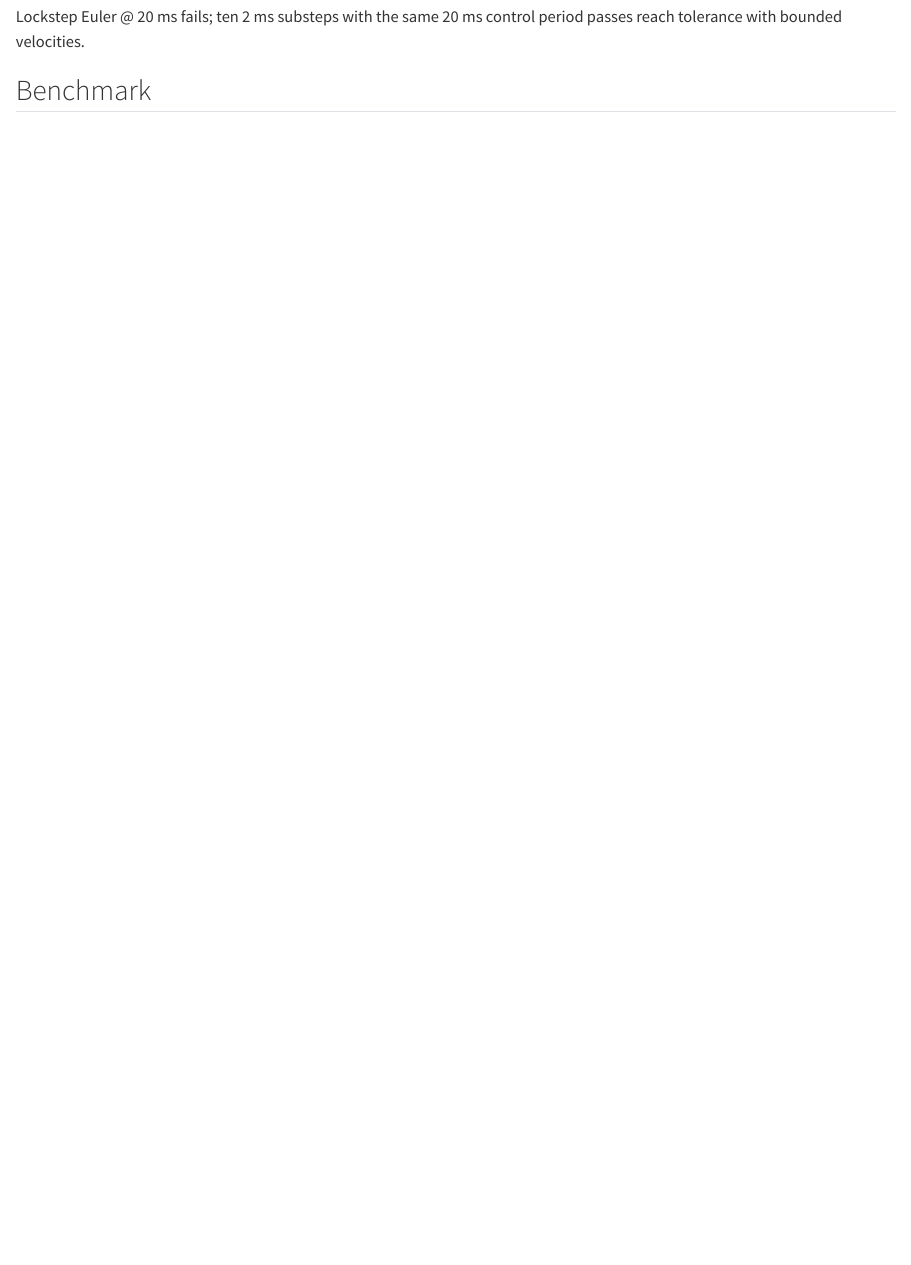
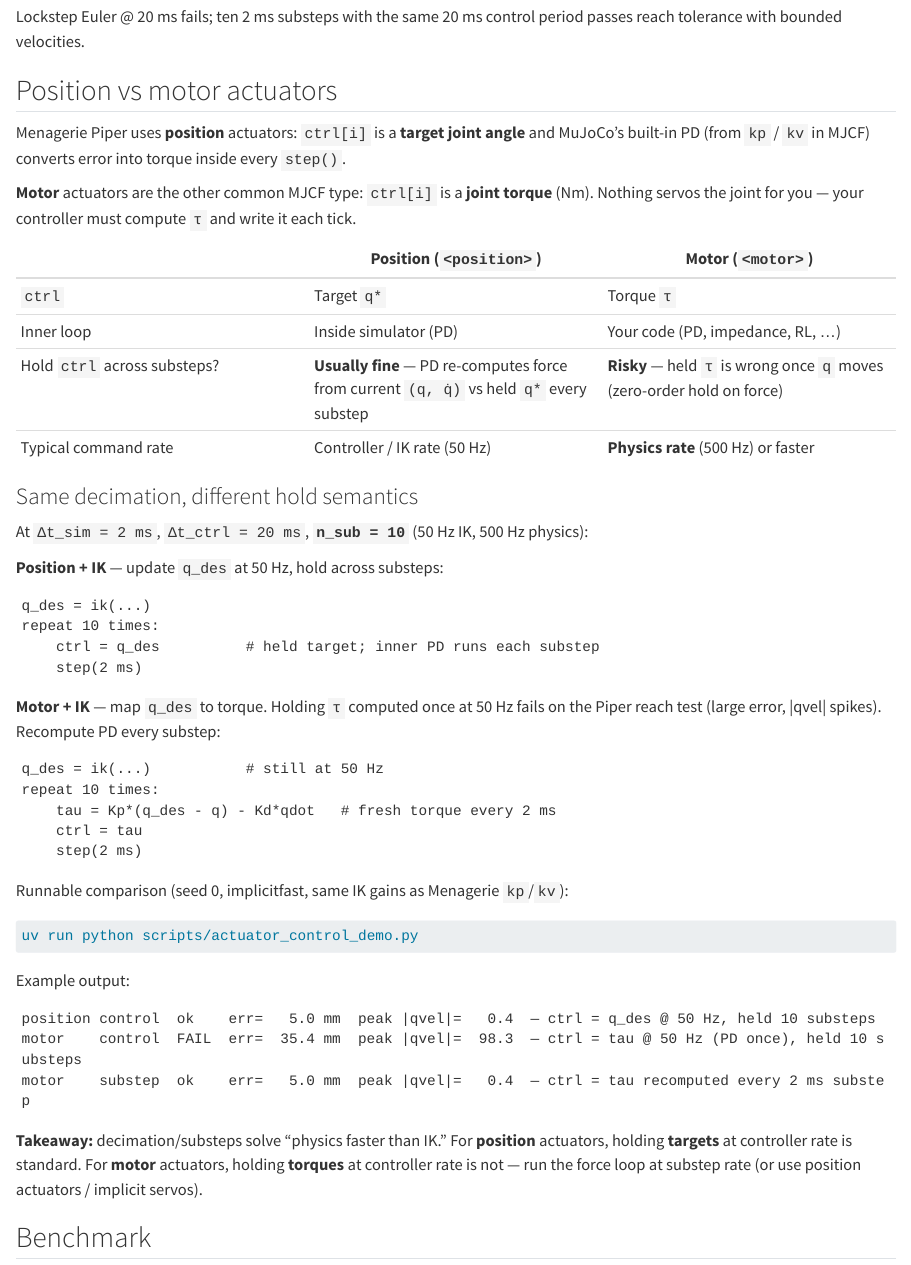
Before and after one commit to LearningFromEmbodiedExperienceLab/onboarding, a Quarto document (docs/simulation-stability.qmd): the page in a window 1100 px wide, from 2010 px down. Rendered offline with R 4.5, knitr and Pandoc in place of Quarto, with nearby package versions.

Commit message:
Compare position vs motor actuators and substep torque rate
Add actuator_control_demo.py showing that held joint targets work at IK rate
while held motor torques do not; document position vs motor semantics and
substep torque loops in simulation-stability.qmd.

Co-authored-by: Agent-3154 <Agent-3154@users.noreply.github.com>

````diff
--- a/docs/simulation-stability.qmd
+++ b/docs/simulation-stability.qmd
@@ -104,6 +104,66 @@ uv run python scripts/ik_substeps_demo.py
 Lockstep Euler @ 20 ms fails; ten 2 ms substeps with the same 20 ms control period
 passes reach tolerance with bounded velocities.
 
+## Position vs motor actuators
+
+Menagerie Piper uses **position** actuators: `ctrl[i]` is a **target joint angle**
+and MuJoCo’s built-in PD (from `kp` / `kv` in MJCF) converts error into torque
+inside every `step()`.
+
+**Motor** actuators are the other common MJCF type: `ctrl[i]` is a **joint
+torque** (Nm). Nothing servos the joint for you — your controller must compute
+`τ` and write it each tick.
+
+| | Position (`<position>`) | Motor (`<motor>`) |
+|---|---|---|
+| `ctrl` | Target `q*` | Torque `τ` |
+| Inner loop | Inside simulator (PD) | Your code (PD, impedance, RL, …) |
+| Hold `ctrl` across substeps? | **Usually fine** — PD re-computes force from current `(q, q̇)` vs held `q*` every substep | **Risky** — held `τ` is wrong once `q` moves (zero-order hold on force) |
+| Typical command rate | Controller / IK rate (50 Hz) | **Physics rate** (500 Hz) or faster |
+
+### Same decimation, different hold semantics
+
+At `Δt_sim = 2 ms`, `Δt_ctrl = 20 ms`, **`n_sub = 10`** (50 Hz IK, 500 Hz physics):
+
+**Position + IK** — update `q_des` at 50 Hz, hold across substeps:
+
+```text
+q_des = ik(...)
+repeat 10 times:
+    ctrl = q_des          # held target; inner PD runs each substep
+    step(2 ms)
+```
+
+**Motor + IK** — map `q_des` to torque. Holding `τ` computed once at 50 Hz fails
+ on the Piper reach test (large error, |qvel| spikes). Recompute PD every substep:
+
+```text
+q_des = ik(...)           # still at 50 Hz
+repeat 10 times:
+    tau = Kp*(q_des - q) - Kd*qdot   # fresh torque every 2 ms
+    ctrl = tau
+    step(2 ms)
+```
+
+Runnable comparison (seed 0, implicitfast, same IK gains as Menagerie `kp`/`kv`):
+
+```bash
+uv run python scripts/actuator_control_demo.py
+```
+
+Example output:
+
+```text
+position control  ok    err=   5.0 mm  peak |qvel|=   0.4  — ctrl = q_des @ 50 Hz, held 10 substeps
+motor    control  FAIL  err=  35.4 mm  peak |qvel|=  98.3  — ctrl = tau @ 50 Hz (PD once), held 10 substeps
+motor    substep  ok    err=   5.0 mm  peak |qvel|=   0.4  — ctrl = tau recomputed every 2 ms substep
+```
+
+**Takeaway:** decimation/substeps solve “physics faster than IK.” For **position**
+ actuators, holding **targets** at controller rate is standard. For **motor**
+ actuators, holding **torques** at controller rate is not — run the force loop at
+ substep rate (or use position actuators / implicit servos).
+
 ## Benchmark
 
 `scripts/benchmark_ik_sim_dt.py` runs the same **reach** and **circle** tests as
--- a/docs/state-sensors-and-actuators.qmd
+++ b/docs/state-sensors-and-actuators.qmd
@@ -21,6 +21,15 @@ uv run python scripts/motrix_robot_demo.py
 | Reset | `mj_resetData` / manual zero | `data.reset(model)` | Returns to keyframe / default |
 
 Menagerie Piper **position actuators** (`<position …/>` in MJCF): `ctrl` is a **target joint position**, not motor torque. The internal PD drives `qpos` toward `ctrl` during `step`.
+
+Menagerie Piper **motor actuators** (`<motor …/>`): `ctrl` is a **joint torque** (Nm). There is no built-in servo — you implement PD (or any controller) in Python and write `tau` each tick.
+
+| Actuator | `ctrl` meaning | Who closes the loop |
+|---|---|---|
+| `<position>` | Target joint angle `q*` | **Simulator** — stiffness `kp`, damping `kv` in MJCF |
+| `<motor>` | Joint torque `τ` | **You** — explicit PD, computed torque, RL policy, etc. |
+
+See [Simulation stability — position vs motor](simulation-stability.qmd#position-vs-motor-actuators) for how this interacts with substeps.
 
 ## Dynamic vs kinematic writes
 
--- /dev/null
+++ b/scripts/actuator_control_demo.py
@@ -0,0 +1,53 @@
+"""Compare position vs motor actuators with control-rate vs substep commands.
+
+Menagerie Piper ships with ``<position>`` actuators (``ctrl`` = target joint
+angle). This demo swaps in ``<motor>`` actuators (``ctrl`` = joint torque) for
+the arm and runs the same seed-0 differential-IK reach at 50 Hz with ten 2 ms
+physics substeps.
+
+Shows:
+  - **Position:** ``q_des`` updated at controller rate, held across substeps — OK
+    (inner PD runs inside ``step`` every substep).
+  - **Motor:** ``tau = PD(q_des, q)`` computed once per control tick and held —
+    FAIL (zero-order hold on torque goes unstable as ``q`` moves).
+  - **Motor:** ``tau`` recomputed every substep — OK (torque loop matches physics).
+
+Run::
+
+    uv sync --extra sim
+    uv run python scripts/actuator_control_demo.py
+"""
+
+from __future__ import annotations
+
+import os
+import re
+import sys
+
+import numpy as np
+
+from ik_tracking_common import (
+    ARM_DOF,
+    ARM_JOINT_NAMES,
+    MAX_STEPS_REACH,
+    NOMINAL_Q,
+    POS_TOL_M,
+    clip_arm_qpos,
+    random_proximal_target,
+)
+from robotics.ik import make_ik
+from sim_common import EE_LINK, require_piper_scene, section
+
+os.environ.setdefault("MUJOCO_GL", "osmesa")
+os.environ.setdefault("PYOPENGL_PLATFORM", "osmesa")
+
+# Match Menagerie Piper position actuator gains (used for explicit motor PD).
+ARM_KP = np.array([80.0, 80.0, 80.0, 40.0, 10.0, 10.0])
+ARM_KV = np.array([5.0, 5.0, 5.0, 5.0, 1.5, 1.5])
+TAU_LIMIT = 100.0
+
+DT_SIM = 0.002
+N_SUBSTEPS = 10
+DT_CTRL = DT_SIM * N_SUBSTEPS
+IK_GAIN = 0.35
+MAX_QVEL = 20.0
@@ -0,0 +62,3 @@
+    xml = re.sub(
+        r'<position name="(joint[1-6])" joint="\1" class="piper" kp="(\d+)" kv="([\d.]+)"/>',
+        r'<motor name="\1" joint="\1" class="piper" ctrlrange="-100 100"/>',
@@ -0,0 +75,17 @@
+def _motor_pd(q_des: np.ndarray, q: np.ndarray, qd: np.ndarray) -> np.ndarray:
+    tau = ARM_KP * (q_des - q) - ARM_KV * qd
+    return np.clip(tau, -TAU_LIMIT, TAU_LIMIT)
+
+
+def _run_reach(
+    *,
+    actuator: str,
+    torque_rate: str,
+    seed: int,
+) -> tuple[bool, float, float, int]:
+    """Return (success, final_err_mm, peak_qvel, control_steps)."""
+    import mujoco as mj
+
+    if actuator == "motor":
+        model = _load_piper_motor_model()
+    elif actuator == "position":
@@ -0,0 +100,2 @@
+    ee_id = mj.mj_name2id(model, mj.mjtObj.mjOBJ_BODY, EE_LINK)
+    act_ids = [
@@ -0,0 +111,6 @@
+    data.qpos[:] = 0.0
+    data.qvel[:] = 0.0
+    data.qpos[:ARM_DOF] = NOMINAL_Q
+    for i in range(model.nu):
+        if model.actuator_trntype[i] == 0:
+            joint_id = model.actuator_trnid[i, 0]
@@ -0,0 +122,12 @@
+    max_ctrl_steps = max(1, int(MAX_STEPS_REACH * 0.02 / DT_CTRL))
+
+    final_err = float("inf")
+    peak_qvel = 0.0
+    ctrl_steps = 0
+
+    for _ in range(max_ctrl_steps):
+        jacp = np.zeros((3, model.nv))
+        jacr = np.zeros((3, model.nv))
+        mj.mj_jacBody(model, data, jacp, jacr, ee_id)
+        ee_pos = data.xpos[ee_id].copy()
+        dx = target - ee_pos
@@ -0,0 +138,67 @@
+        if actuator == "position":
+            for act_id, q_i in zip(act_ids, q_des, strict=True):
+                data.ctrl[act_id] = q_i
+            data.ctrl[grip_id] = data.qpos[j7_adr]
+            for _ in range(N_SUBSTEPS):
+                mj.mj_step(model, data)
+                peak_qvel = max(peak_qvel, float(np.max(np.abs(data.qvel))))
+        else:
+            if torque_rate == "control":
+                tau = _motor_pd(q_des, data.qpos[:ARM_DOF], data.qvel[:ARM_DOF])
+                for act_id, t_i in zip(act_ids, tau, strict=True):
+                    data.ctrl[act_id] = t_i
+                data.ctrl[grip_id] = data.qpos[j7_adr]
+                for _ in range(N_SUBSTEPS):
+                    mj.mj_step(model, data)
+                    peak_qvel = max(peak_qvel, float(np.max(np.abs(data.qvel))))
+            elif torque_rate == "substep":
+                data.ctrl[grip_id] = data.qpos[j7_adr]
+                for _ in range(N_SUBSTEPS):
+                    tau = _motor_pd(q_des, data.qpos[:ARM_DOF], data.qvel[:ARM_DOF])
+                    for act_id, t_i in zip(act_ids, tau, strict=True):
+                        data.ctrl[act_id] = t_i
+                    mj.mj_step(model, data)
+                    peak_qvel = max(peak_qvel, float(np.max(np.abs(data.qvel))))
+            else:
+                raise ValueError(torque_rate)
+
+        ctrl_steps += 1
+        if final_err < POS_TOL_M:
+            break
+        if peak_qvel > MAX_QVEL or not np.isfinite(data.qpos[:ARM_DOF]).all():
+            break
+
+    stable = peak_qvel < MAX_QVEL and np.isfinite(data.qpos[:ARM_DOF]).all()
+    ok = stable and final_err < POS_TOL_M
+    return ok, final_err * 1e3, peak_qvel, ctrl_steps
+
+
+def main() -> None:
+    seed = 0
+    section("actuator comparison — dynamic IK reach (seed 0)")
+    print(f"physics     Δt_sim = {DT_SIM * 1e3:.0f} ms, implicitfast")
+    print(f"control     Δt_ctrl = {DT_CTRL * 1e3:.0f} ms (50 Hz), n_sub = {N_SUBSTEPS}")
+    print(f"pass        reach err < {POS_TOL_M * 1e3:.0f} mm, peak |qvel| < {MAX_QVEL}")
+
+    cases = [
+        ("position", "position", "control", "ctrl = q_des @ 50 Hz, held 10 substeps"),
+        ("motor", "motor", "control", "ctrl = tau @ 50 Hz (PD once), held 10 substeps"),
+        ("motor", "motor", "substep", "ctrl = tau recomputed every 2 ms substep"),
+    ]
+
+    results: dict[str, bool] = {}
+    for label, act, rate, desc in cases:
+        ok, err, qv, steps = _run_reach(actuator=act, torque_rate=rate, seed=seed)
+        key = f"{act}/{rate}"
+        results[key] = ok
+        status = "ok" if ok else "FAIL"
+        print(
+            f"{label:8s} {rate:7s}  {status:4s}  err={err:6.1f} mm  "
+            f"peak |qvel|={qv:6.1f}  steps={steps:3d}  — {desc}"
+        )
+
+    section("done")
+    if not (results["position/control"] and results["motor/substep"]):
+        raise SystemExit(1)
+    if results["motor/control"]:
+        print("warning: expected motor/control-rate hold to fail", file=sys.stderr)
````
Also changed, not shown: AGENTS.md (+1 -1 lines), scripts/actuator_control_demo.py (49 more changed lines).
